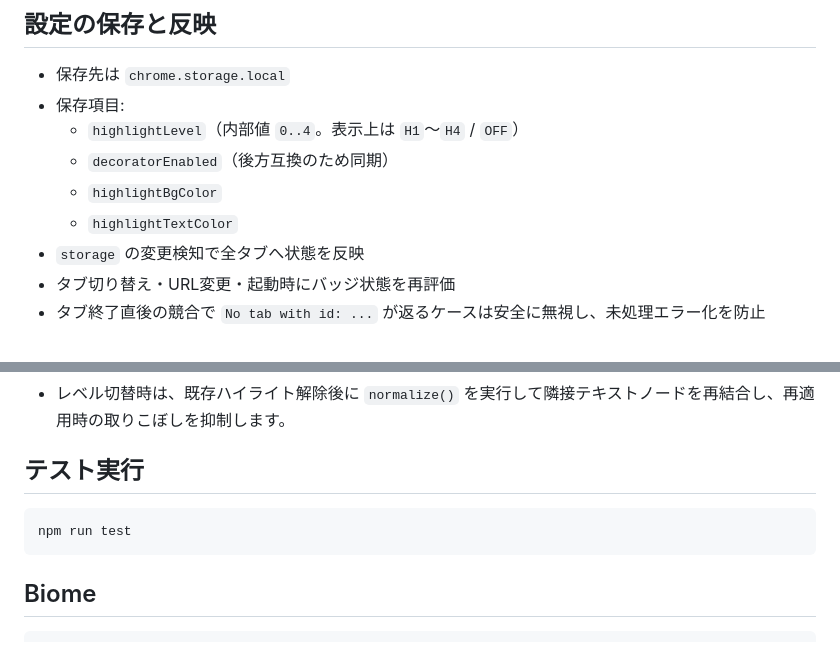
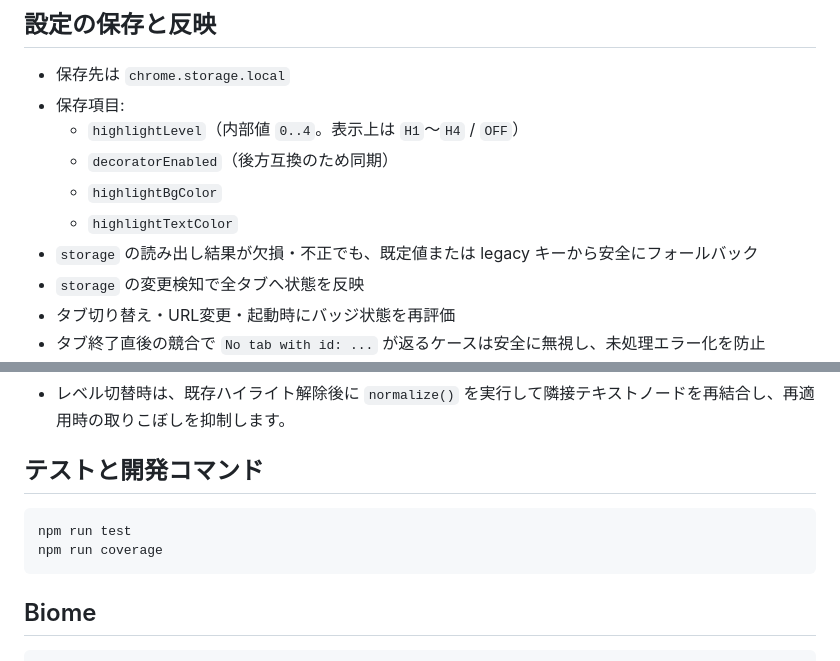
Before and after one commit to oosuka/eGov-Decorator, a Markdown page: README.md, 2 parts joined by grey strips. Drawn GitHub-style.

Commit message:
各種ドキュメントを最新化

````diff
--- a/README.md
+++ b/README.md
@@ -82,6 +82,7 @@ e-Gov 法令ページ内の全角括弧 `（...）` をハイライト表示す
   - `decoratorEnabled`（後方互換のため同期）
   - `highlightBgColor`
   - `highlightTextColor`
+- `storage` の読み出し結果が欠損・不正でも、既定値または legacy キーから安全にフォールバック
 - `storage` の変更検知で全タブへ状態を反映
 - タブ切り替え・URL変更・起動時にバッジ状態を再評価
 - タブ終了直後の競合で `No tab with id: ...` が返るケースは安全に無視し、未処理エラー化を防止
@@ -123,10 +124,11 @@ e-Gov 法令ページ内の全角括弧 `（...）` をハイライト表示す
 - `table` / `tr` / `td` / `th` などの表系要素配下では、安全のためノードまたぎ処理を行わず、従来のノード単位処理へフォールバックします。
 - レベル切替時は、既存ハイライト解除後に `normalize()` を実行して隣接テキストノードを再結合し、再適用時の取りこぼしを抑制します。
 
-## テスト実行
+## テストと開発コマンド
 
 ```bash
 npm run test
+npm run coverage
 ```
 
 ## Biome
````
Also changed, not shown: AGENTS.md (+2 -0 lines), 1 other file.
